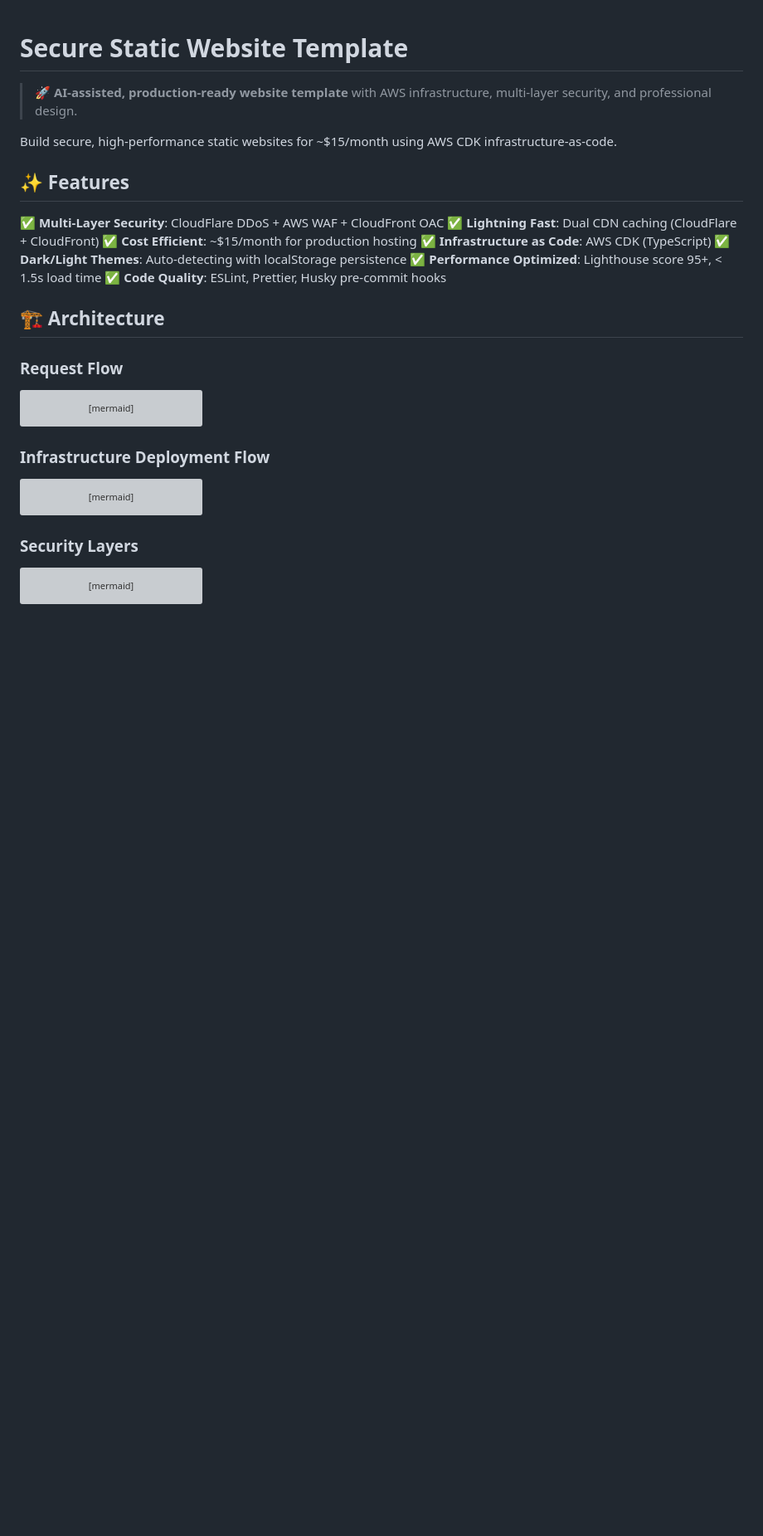
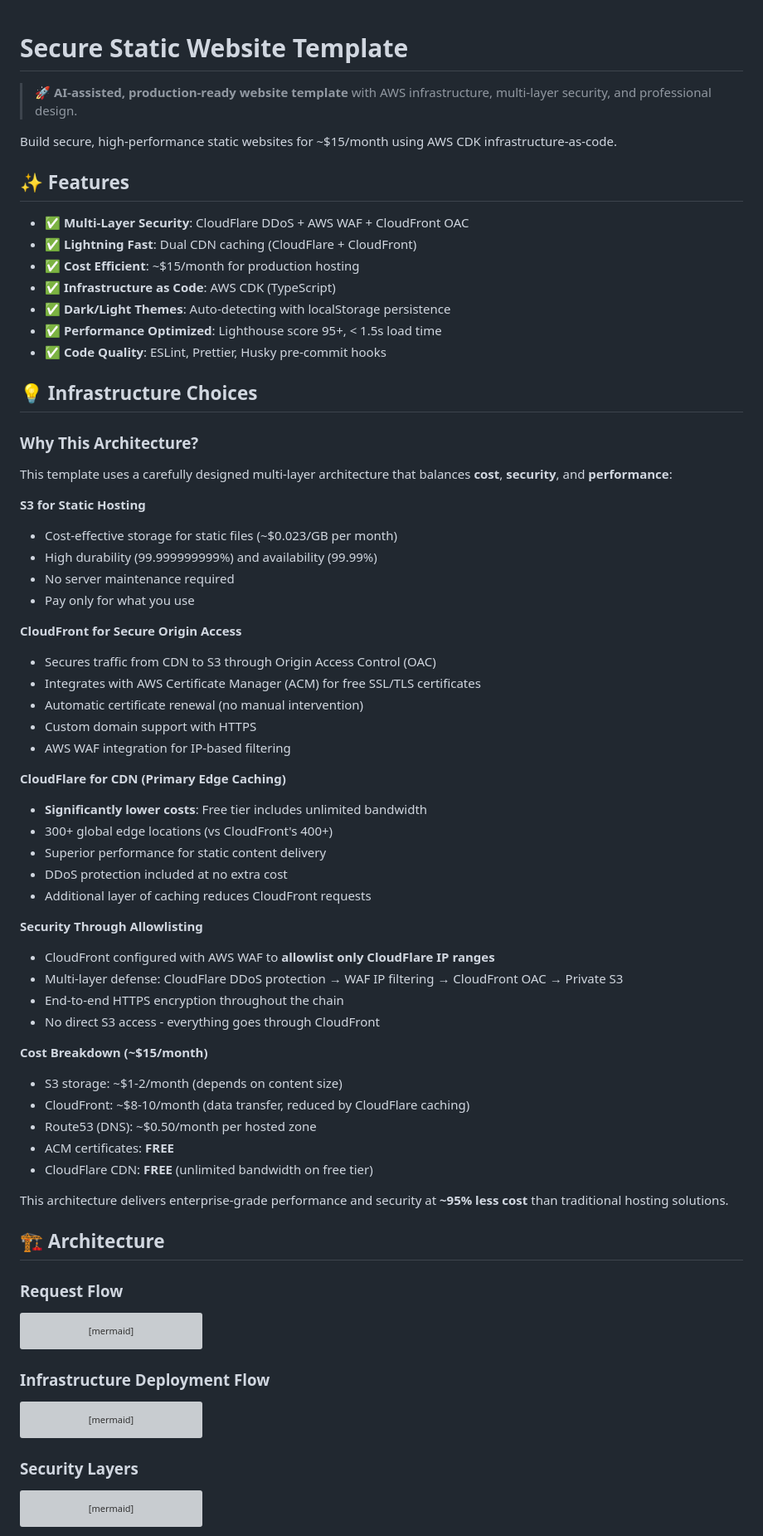
Before and after one commit to lizard53/XTemplateStaticWebsite, a Markdown page: README.md, the part around the change. Shown at 83% size. Rendered like a GitHub page; blank space fills up the shorter version; grey boxes are pictures that could not be loaded.

Commit message:
Add infrastructure choices section to README
Added comprehensive "Infrastructure Choices" section explaining the rationale behind the multi-layer architecture:

- S3 for cost-effective static hosting
- CloudFront for secure origin access with ACM integration
- CloudFlare for primary CDN with free unlimited bandwidth
- WAF allowlisting to restrict CloudFront to CloudFlare IPs only
- Detailed cost breakdown showing ~$15/month total

This section helps users understand the design decisions and cost optimization strategy.

🤖 Generated with [Claude Code](https://claude.com/claude-code)

Co-Authored-By: Claude <noreply@anthropic.com>

```diff
--- a/README.md
+++ b/README.md
@@ -6,13 +6,59 @@ Build secure, high-performance static websites for ~$15/month using AWS CDK infr
 
 ## ✨ Features
 
-✅ **Multi-Layer Security**: CloudFlare DDoS + AWS WAF + CloudFront OAC
-✅ **Lightning Fast**: Dual CDN caching (CloudFlare + CloudFront)
-✅ **Cost Efficient**: ~$15/month for production hosting
-✅ **Infrastructure as Code**: AWS CDK (TypeScript)
-✅ **Dark/Light Themes**: Auto-detecting with localStorage persistence
-✅ **Performance Optimized**: Lighthouse score 95+, < 1.5s load time
-✅ **Code Quality**: ESLint, Prettier, Husky pre-commit hooks
+- ✅ **Multi-Layer Security**: CloudFlare DDoS + AWS WAF + CloudFront OAC
+- ✅ **Lightning Fast**: Dual CDN caching (CloudFlare + CloudFront)
+- ✅ **Cost Efficient**: ~$15/month for production hosting
+- ✅ **Infrastructure as Code**: AWS CDK (TypeScript)
+- ✅ **Dark/Light Themes**: Auto-detecting with localStorage persistence
+- ✅ **Performance Optimized**: Lighthouse score 95+, < 1.5s load time
+- ✅ **Code Quality**: ESLint, Prettier, Husky pre-commit hooks
+
+## 💡 Infrastructure Choices
+
+### Why This Architecture?
+
+This template uses a carefully designed multi-layer architecture that balances **cost**, **security**, and **performance**:
+
+**S3 for Static Hosting**
+
+- Cost-effective storage for static files (~$0.023/GB per month)
+- High durability (99.999999999%) and availability (99.99%)
+- No server maintenance required
+- Pay only for what you use
+
+**CloudFront for Secure Origin Access**
+
+- Secures traffic from CDN to S3 through Origin Access Control (OAC)
+- Integrates with AWS Certificate Manager (ACM) for free SSL/TLS certificates
+- Automatic certificate renewal (no manual intervention)
+- Custom domain support with HTTPS
+- AWS WAF integration for IP-based filtering
+
+**CloudFlare for CDN (Primary Edge Caching)**
+
+- **Significantly lower costs**: Free tier includes unlimited bandwidth
+- 300+ global edge locations (vs CloudFront's 400+)
+- Superior performance for static content delivery
+- DDoS protection included at no extra cost
+- Additional layer of caching reduces CloudFront requests
+
+**Security Through Allowlisting**
+
+- CloudFront configured with AWS WAF to **allowlist only CloudFlare IP ranges**
+- Multi-layer defense: CloudFlare DDoS protection → WAF IP filtering → CloudFront OAC → Private S3
+- End-to-end HTTPS encryption throughout the chain
+- No direct S3 access - everything goes through CloudFront
+
+**Cost Breakdown (~$15/month)**
+
+- S3 storage: ~$1-2/month (depends on content size)
+- CloudFront: ~$8-10/month (data transfer, reduced by CloudFlare caching)
+- Route53 (DNS): ~$0.50/month per hosted zone
+- ACM certificates: **FREE**
+- CloudFlare CDN: **FREE** (unlimited bandwidth on free tier)
+
+This architecture delivers enterprise-grade performance and security at **~95% less cost** than traditional hosting solutions.
 
 ## 🏗️ Architecture
 
```
